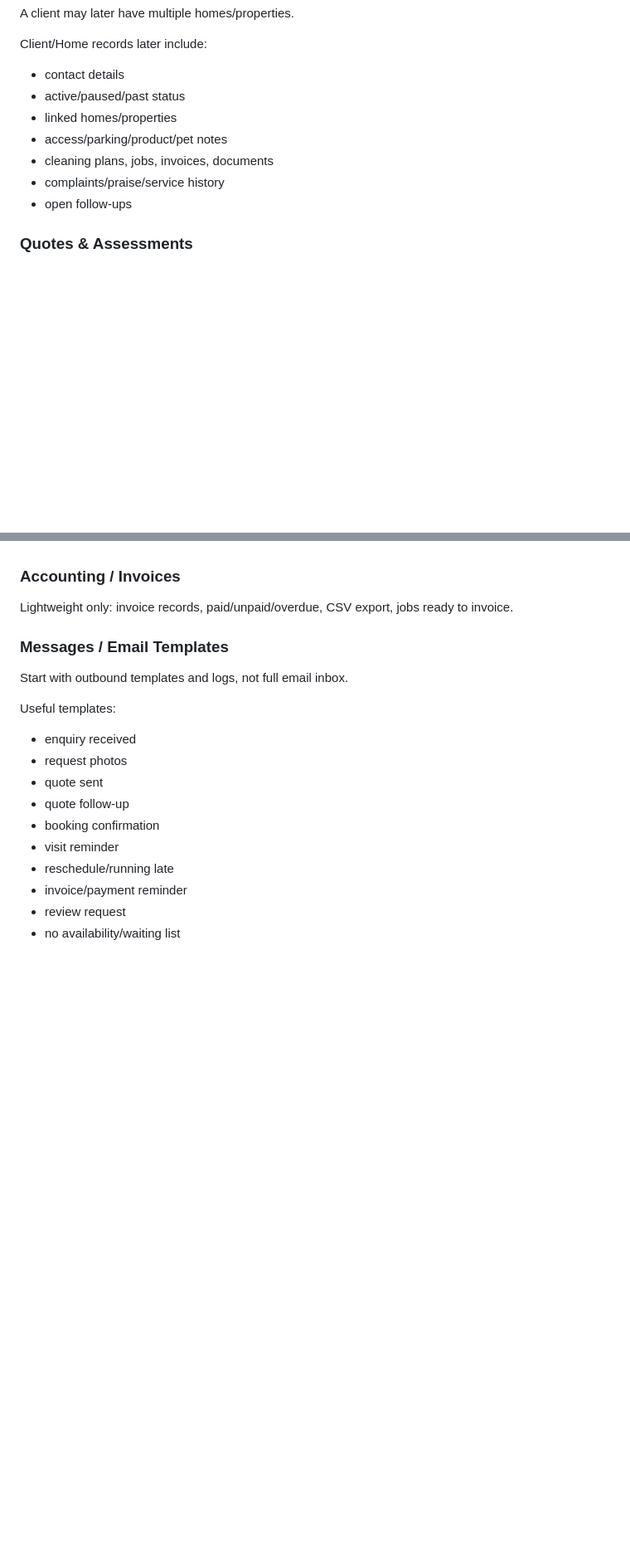
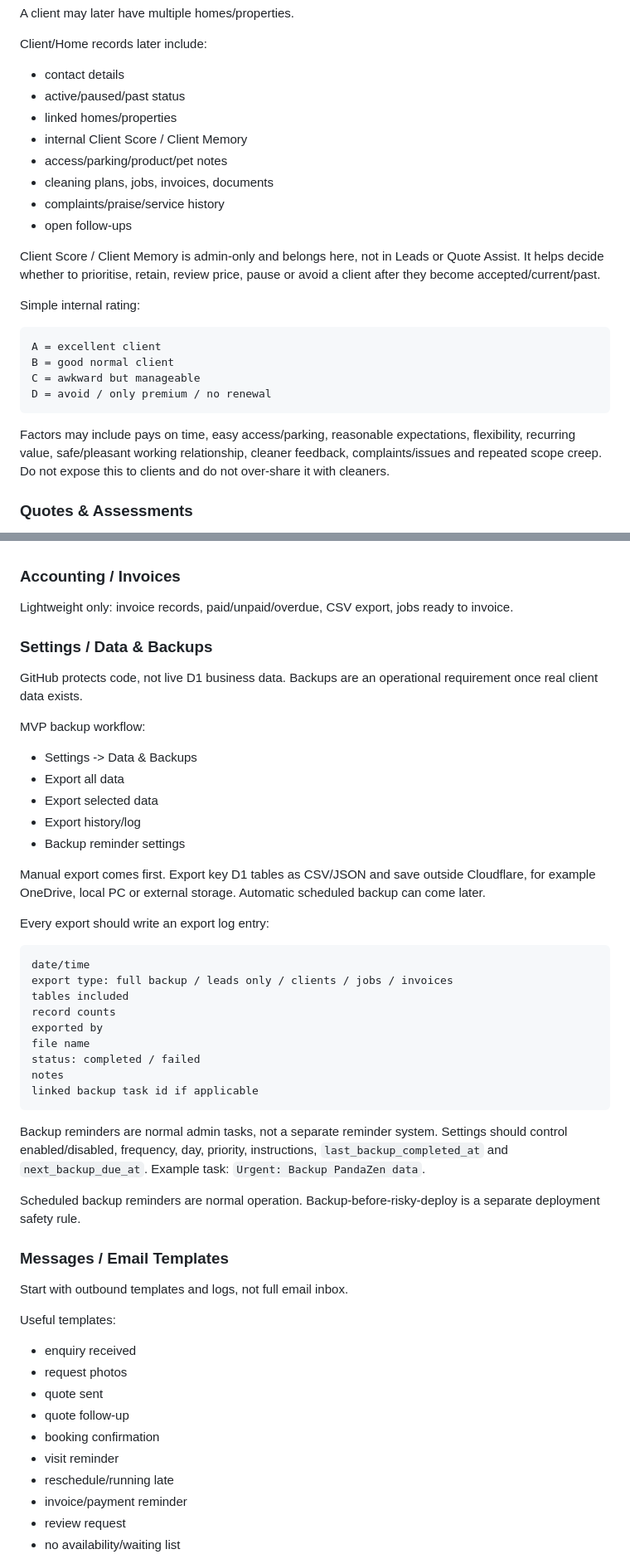
Before and after one commit to swpanda88/pandazen-web-gtp, a Markdown page: docs/admin-operations-blueprint.md, 2 parts joined by grey strips. Shown at 83% size. Rendered like a GitHub page; blank space fills up the shorter version.

````diff
--- a/docs/admin-operations-blueprint.md
+++ b/docs/admin-operations-blueprint.md
@@ -826,10 +826,24 @@ Client/Home records later include:
 - contact details
 - active/paused/past status
 - linked homes/properties
+- internal Client Score / Client Memory
 - access/parking/product/pet notes
 - cleaning plans, jobs, invoices, documents
 - complaints/praise/service history
 - open follow-ups
+
+Client Score / Client Memory is admin-only and belongs here, not in Leads or Quote Assist. It helps decide whether to prioritise, retain, review price, pause or avoid a client after they become accepted/current/past.
+
+Simple internal rating:
+
+```text
+A = excellent client
+B = good normal client
+C = awkward but manageable
+D = avoid / only premium / no renewal
+```
+
+Factors may include pays on time, easy access/parking, reasonable expectations, flexibility, recurring value, safe/pleasant working relationship, cleaner feedback, complaints/issues and repeated scope creep. Do not expose this to clients and do not over-share it with cleaners.
 
 ### Quotes & Assessments
 
@@ -861,6 +875,38 @@ Future module for completed checklists, cleaner notes, follow-ups, issue/damage
 ### Accounting / Invoices
 
 Lightweight only: invoice records, paid/unpaid/overdue, CSV export, jobs ready to invoice.
+
+### Settings / Data & Backups
+
+GitHub protects code, not live D1 business data. Backups are an operational requirement once real client data exists.
+
+MVP backup workflow:
+
+- Settings -> Data & Backups
+- Export all data
+- Export selected data
+- Export history/log
+- Backup reminder settings
+
+Manual export comes first. Export key D1 tables as CSV/JSON and save outside Cloudflare, for example OneDrive, local PC or external storage. Automatic scheduled backup can come later.
+
+Every export should write an export log entry:
+
+```text
+date/time
+export type: full backup / leads only / clients / jobs / invoices
+tables included
+record counts
+exported by
+file name
+status: completed / failed
+notes
+linked backup task id if applicable
+```
+
+Backup reminders are normal admin tasks, not a separate reminder system. Settings should control enabled/disabled, frequency, day, priority, instructions, `last_backup_completed_at` and `next_backup_due_at`. Example task: `Urgent: Backup PandaZen data`.
+
+Scheduled backup reminders are normal operation. Backup-before-risky-deploy is a separate deployment safety rule.
 
 ### Messages / Email Templates
 
````
Also changed, not shown: other parts of docs/admin-operations-blueprint.md (+71 -0 lines), AGENTS.md (+6 -0 lines).
